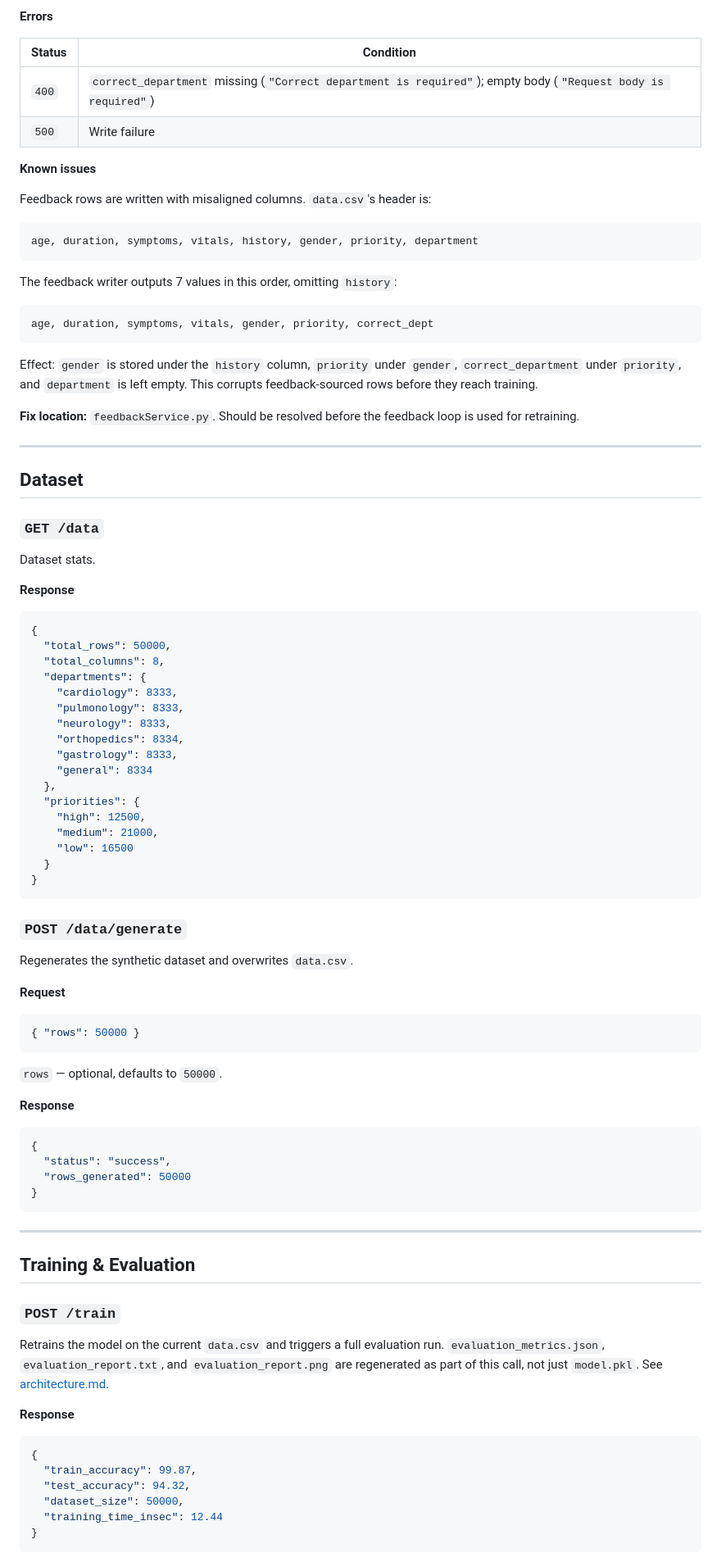
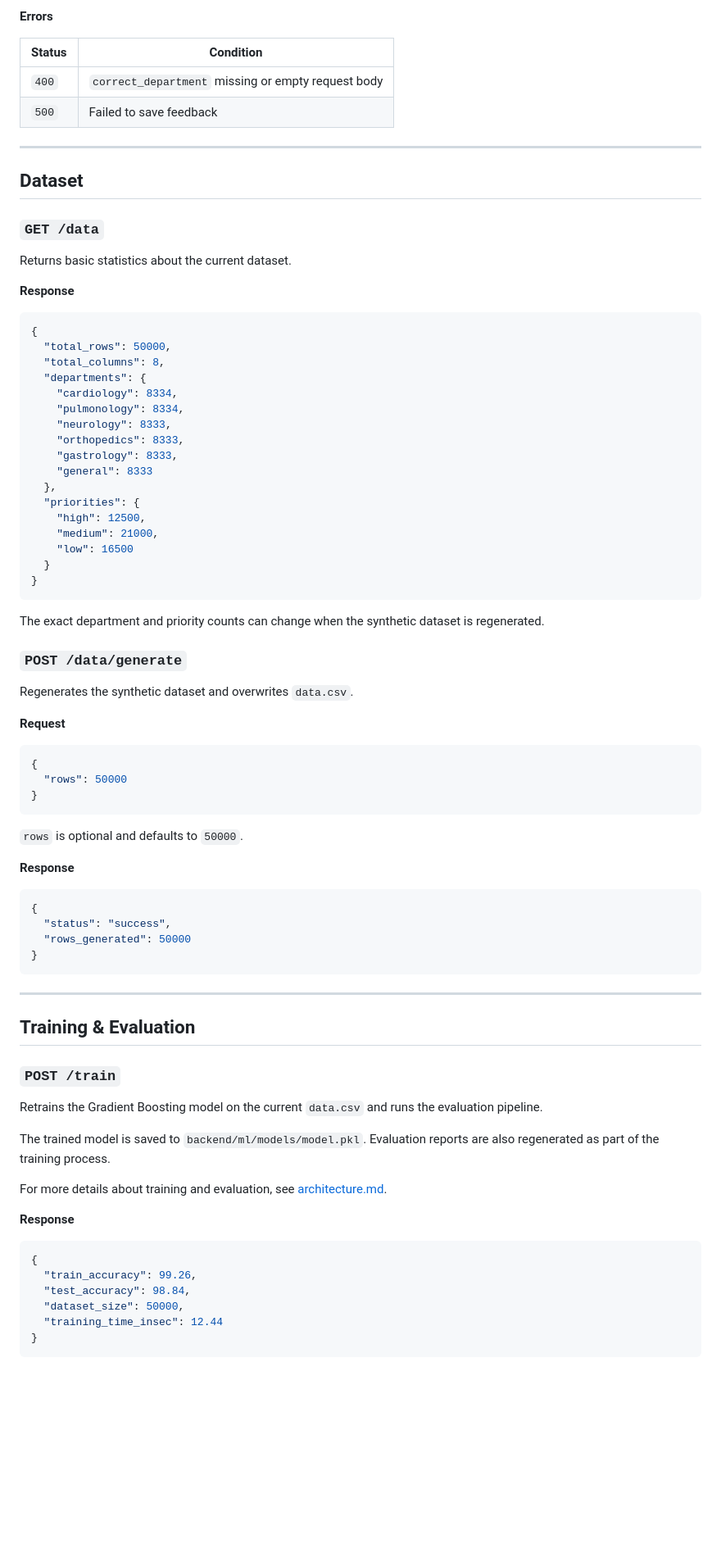
Before and after one commit to AyusmanNanda/patient-router, a Markdown page: docs/api.md, the part around one of its changes. Shown at 82% size. Drawn GitHub-style; blank space fills up the shorter version.

````diff
--- a/docs/api.md
+++ b/docs/api.md
@@ -173,26 +191,8 @@ Submits a correction for a previous prediction. Appended to `data.csv`.
 
 | Status | Condition |
 |---|---|
-| `400` | `correct_department` missing (`"Correct department is required"`); empty body (`"Request body is required"`) |
-| `500` | Write failure |
-
-**Known issues**
-
-Feedback rows are written with misaligned columns. `data.csv`'s header is:
-
-```
-age, duration, symptoms, vitals, history, gender, priority, department
-```
-
-The feedback writer outputs 7 values in this order, omitting `history`:
-
-```
-age, duration, symptoms, vitals, gender, priority, correct_dept
-```
-
-Effect: `gender` is stored under the `history` column, `priority` under `gender`, `correct_department` under `priority`, and `department` is left empty. This corrupts feedback-sourced rows before they reach training.
-
-**Fix location:** `feedbackService.py`. Should be resolved before the feedback loop is used for retraining.
+| `400` | `correct_department` missing or empty request body |
+| `500` | Failed to save feedback |
 
 ---
 
@@ -200,20 +200,21 @@ Effect: `gender` is stored under the `history` column, `priority` under `gender`
 
 ### `GET /data`
 
-Dataset stats.
+Returns basic statistics about the current dataset.
 
 **Response**
+
 ```json
 {
   "total_rows": 50000,
   "total_columns": 8,
   "departments": {
-    "cardiology": 8333,
-    "pulmonology": 8333,
+    "cardiology": 8334,
+    "pulmonology": 8334,
     "neurology": 8333,
-    "orthopedics": 8334,
+    "orthopedics": 8333,
     "gastrology": 8333,
-    "general": 8334
+    "general": 8333
   },
   "priorities": {
     "high": 12500,
@@ -223,18 +224,24 @@ Dataset stats.
 }
 ```
 
+The exact department and priority counts can change when the synthetic dataset is regenerated.
+
 ### `POST /data/generate`
 
 Regenerates the synthetic dataset and overwrites `data.csv`.
 
 **Request**
+
 ```json
-{ "rows": 50000 }
+{
+  "rows": 50000
+}
 ```
 
-`rows` — optional, defaults to `50000`.
+`rows` is optional and defaults to `50000`.
 
 **Response**
+
 ```json
 {
   "status": "success",
@@ -248,13 +255,18 @@ Regenerates the synthetic dataset and overwrites `data.csv`.
 
 ### `POST /train`
 
-Retrains the model on the current `data.csv` and triggers a full evaluation run. `evaluation_metrics.json`, `evaluation_report.txt`, and `evaluation_report.png` are regenerated as part of this call, not just `model.pkl`. See [architecture.md](architecture.md#model-evaluation).
+Retrains the Gradient Boosting model on the current `data.csv` and runs the evaluation pipeline.
+
+The trained model is saved to `backend/ml/models/model.pkl`. Evaluation reports are also regenerated as part of the training process.
+
+For more details about training and evaluation, see [architecture.md](architecture.md#model-evaluation).
 
 **Response**
+
 ```json
 {
-  "train_accuracy": 99.87,
-  "test_accuracy": 94.32,
+  "train_accuracy": 99.26,
+  "test_accuracy": 98.84,
   "dataset_size": 50000,
   "training_time_insec": 12.44
 }
````
Also changed, not shown: other parts of docs/api.md (+98 -32 lines).
